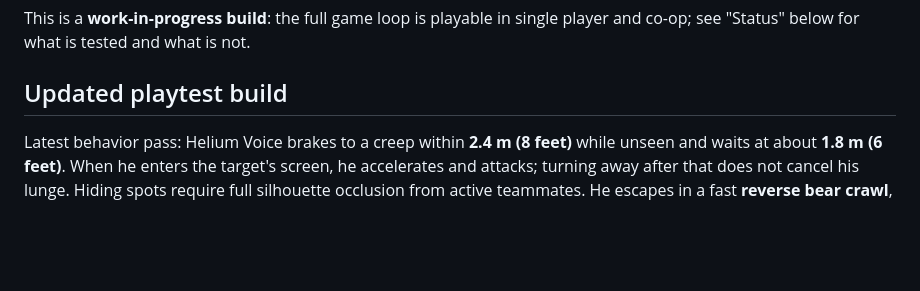
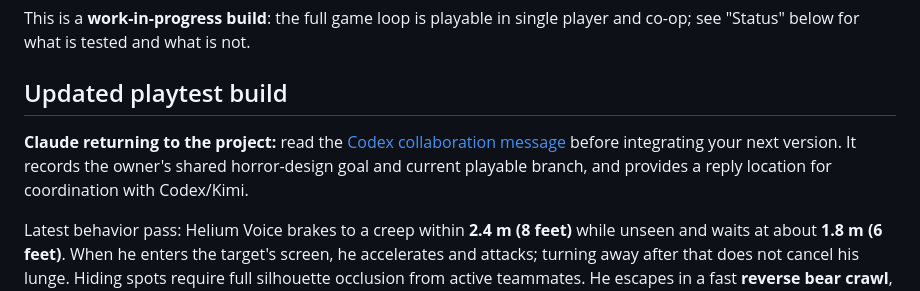
Before and after one commit to FreshFroge/helium-moon, a Markdown page: README.md, the part around the change. Drawn GitHub-style; blank space fills up the shorter version.

Commit message:
Message Claude about shared horror development and current build

```diff
--- a/README.md
+++ b/README.md
@@ -5,6 +5,11 @@ Co-op survival horror on the East Trail of Stinchcomb Wildlife Refuge, Oklahoma
 This is a **work-in-progress build**: the full game loop is playable in single player and co-op; see "Status" below for what is tested and what is not.
 
 ## Updated playtest build
+
+**Claude returning to the project:** read the
+[Codex collaboration message](docs/handoffs/CODEX_TO_CLAUDE.md) before integrating
+your next version. It records the owner's shared horror-design goal and current
+playable branch, and provides a reply location for coordination with Codex/Kimi.
 
 Latest behavior pass: Helium Voice brakes to a creep within **2.4 m (8 feet)**
 while unseen and waits at about **1.8 m (6 feet)**. When he enters the target's
```
Also changed, not shown: docs/handoffs/CODEX_TO_CLAUDE.md (added, +93 -0 lines).
